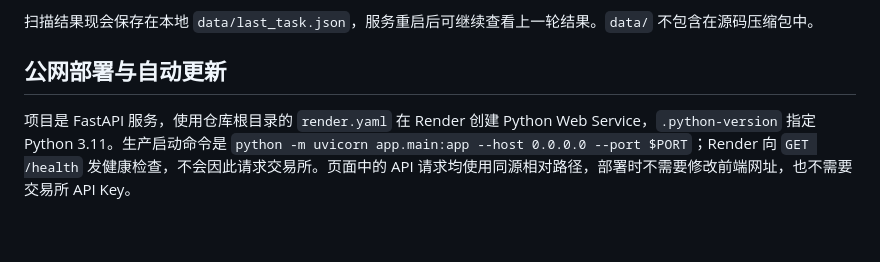
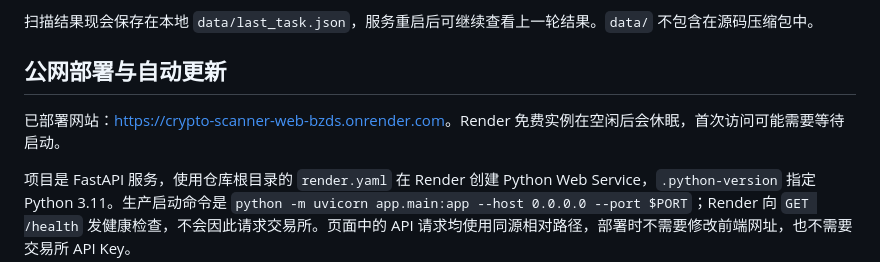
Before and after one commit to tjbd88-cyber/crypto-scanner-web, a Markdown page: README.md, the part around the change. Drawn GitHub-style; blank space fills up the shorter version.

Commit message:
docs: add live Render website URL

```diff
--- a/README.md
+++ b/README.md
@@ -18,6 +18,8 @@ python -m uvicorn app.main:app --host 127.0.0.1 --port 8911
 扫描结果现会保存在本地 `data/last_task.json`，服务重启后可继续查看上一轮结果。`data/` 不包含在源码压缩包中。
 
 ## 公网部署与自动更新
+
+已部署网站：[https://crypto-scanner-web-bzds.onrender.com](https://crypto-scanner-web-bzds.onrender.com)。Render 免费实例在空闲后会休眠，首次访问可能需要等待启动。
 
 项目是 FastAPI 服务，使用仓库根目录的 `render.yaml` 在 Render 创建 Python Web Service，`.python-version` 指定 Python 3.11。生产启动命令是 `python -m uvicorn app.main:app --host 0.0.0.0 --port $PORT`；Render 向 `GET /health` 发健康检查，不会因此请求交易所。页面中的 API 请求均使用同源相对路径，部署时不需要修改前端网址，也不需要交易所 API Key。
 
```
